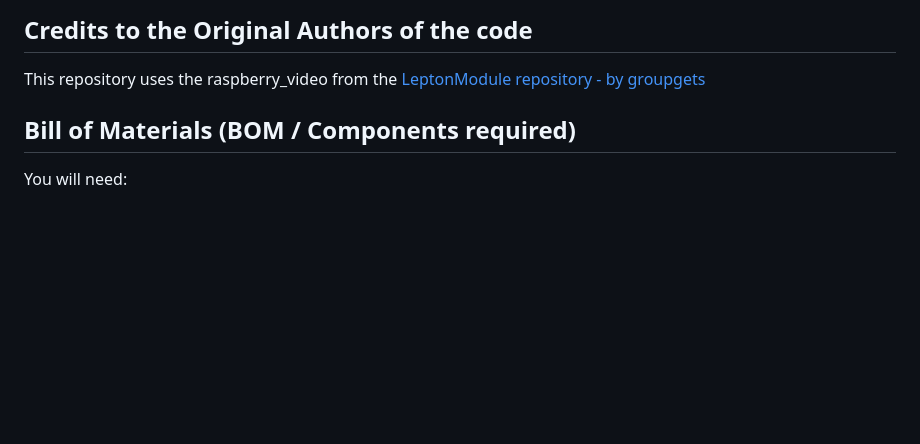
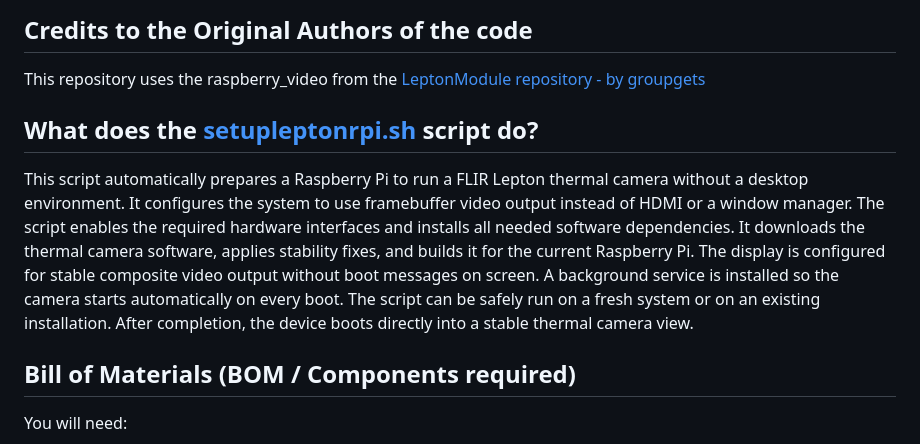
Before and after one commit to sorinbotirla/Raspberry-Pi-FLIR-Lepton-Thermal-Imaging-Camera, a Markdown page: README.md, the part around one of its changes. Drawn GitHub-style; blank space fills up the shorter version.

```diff
--- a/README.md
+++ b/README.md
@@ -16,6 +16,9 @@ A Thermal Imaging camera built on Raspberry Pi and FLIR Lepton module
 
 ## Credits to the Original Authors of the code
 This repository uses the raspberry_video from the <a href="https://github.com/groupgets/LeptonModule/tree/master/software/raspberrypi_video" target="_blank">LeptonModule repository - by groupgets</a>
+
+## What does the <a href="https://github.com/sorinbotirla/Raspberry-Pi-FLIR-Lepton-Thermal-Imaging-Camera/blob/main/setupleptonrpi.sh">setupleptonrpi.sh</a> script do?
+This script automatically prepares a Raspberry Pi to run a FLIR Lepton thermal camera without a desktop environment. It configures the system to use framebuffer video output instead of HDMI or a window manager. The script enables the required hardware interfaces and installs all needed software dependencies. It downloads the thermal camera software, applies stability fixes, and builds it for the current Raspberry Pi. The display is configured for stable composite video output without boot messages on screen. A background service is installed so the camera starts automatically on every boot. The script can be safely run on a fresh system or on an existing installation. After completion, the device boots directly into a stable thermal camera view.
 
 ## Bill of Materials (BOM / Components required)
 You will need:
```
Also changed, not shown: other parts of README.md (+1 -1 lines).
